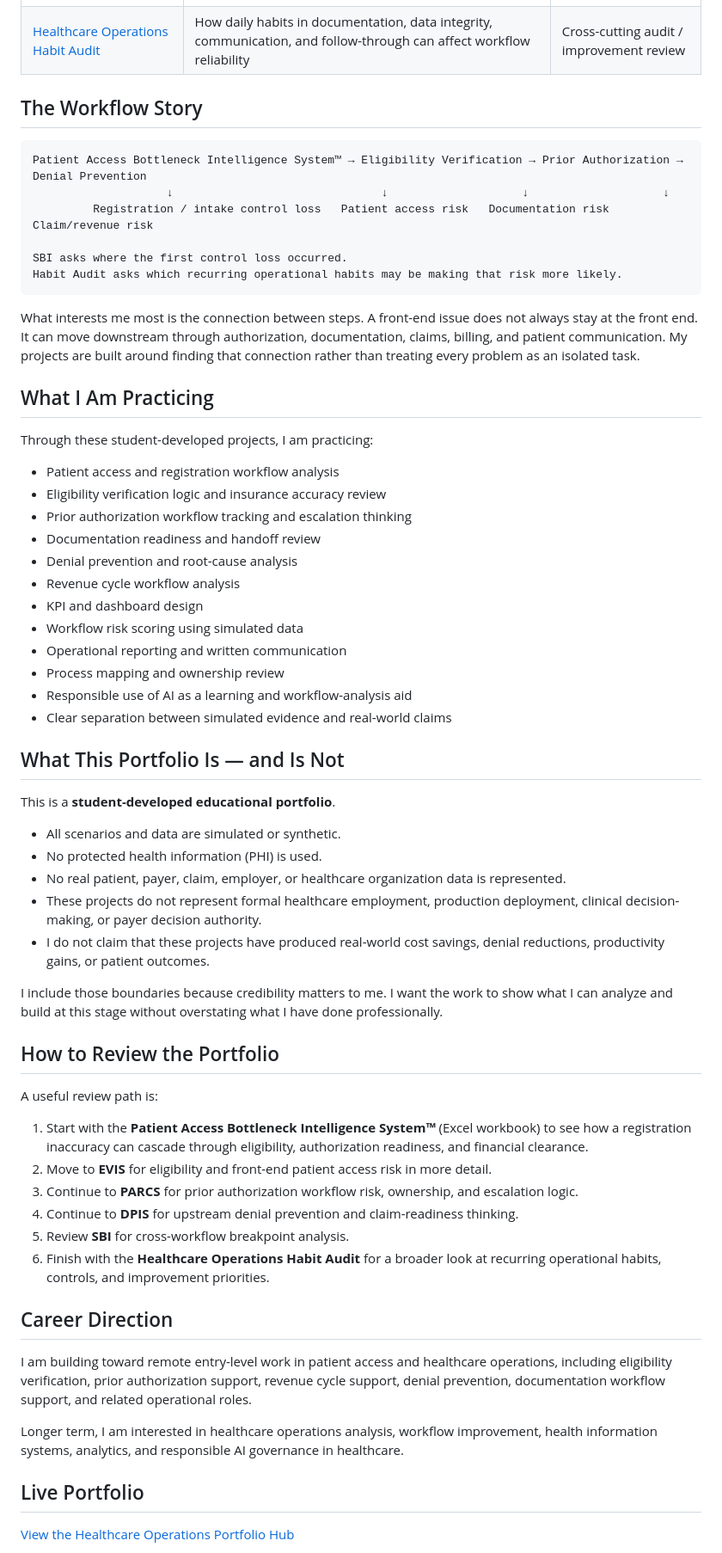
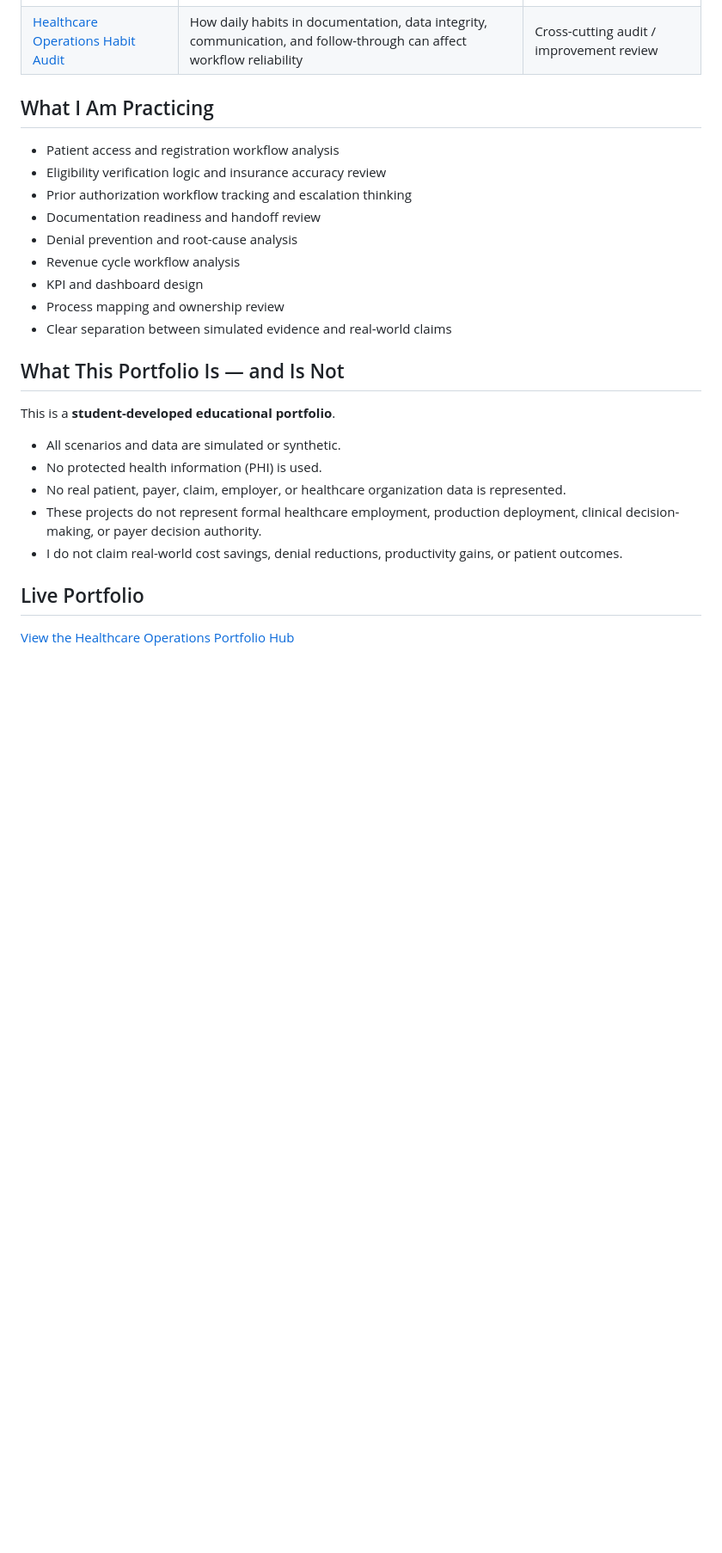
Before and after one commit to koripickle1101-TN/healthcare-operations-portfolio-hub, a Markdown page: README.md, the part around one of its changes. Shown at 86% size. Drawn GitHub-style; blank space fills up the shorter version.

````diff
--- a/README.md
+++ b/README.md
@@ -55,22 +57,7 @@ The goal is not to present these projects as production systems. The goal is to
 | [SBI — Silent Breakpoint Intelligence](https://github.com/koripickle1101-TN/silent-breakpoint-intelligence-system) | How to identify the first control loss in a workflow before the downstream effects become obvious | Cross-workflow analysis |
 | [Healthcare Operations Habit Audit](https://github.com/koripickle1101-TN/healthcare-operations-habit-audit) | How daily habits in documentation, data integrity, communication, and follow-through can affect workflow reliability | Cross-cutting audit / improvement review |
 
-## The Workflow Story
-
-```text
-Patient Access Bottleneck Intelligence System™ → Eligibility Verification → Prior Authorization → Denial Prevention
-                    ↓                               ↓                    ↓                    ↓
-         Registration / intake control loss   Patient access risk   Documentation risk   Claim/revenue risk
-
-SBI asks where the first control loss occurred.
-Habit Audit asks which recurring operational habits may be making that risk more likely.
-```
-
-What interests me most is the connection between steps. A front-end issue does not always stay at the front end. It can move downstream through authorization, documentation, claims, billing, and patient communication. My projects are built around finding that connection rather than treating every problem as an isolated task.
-
 ## What I Am Practicing
-
-Through these student-developed projects, I am practicing:
 
 - Patient access and registration workflow analysis
 - Eligibility verification logic and insurance accuracy review
@@ -79,10 +66,7 @@ Through these student-developed projects, I am practicing:
 - Denial prevention and root-cause analysis
 - Revenue cycle workflow analysis
 - KPI and dashboard design
-- Workflow risk scoring using simulated data
-- Operational reporting and written communication
 - Process mapping and ownership review
-- Responsible use of AI as a learning and workflow-analysis aid
 - Clear separation between simulated evidence and real-world claims
 
 ## What This Portfolio Is — and Is Not
@@ -93,26 +77,7 @@ This is a **student-developed educational portfolio**.
 - No protected health information (PHI) is used.
 - No real patient, payer, claim, employer, or healthcare organization data is represented.
 - These projects do not represent formal healthcare employment, production deployment, clinical decision-making, or payer decision authority.
-- I do not claim that these projects have produced real-world cost savings, denial reductions, productivity gains, or patient outcomes.
-
-I include those boundaries because credibility matters to me. I want the work to show what I can analyze and build at this stage without overstating what I have done professionally.
-
-## How to Review the Portfolio
-
-A useful review path is:
-
-1. Start with the **Patient Access Bottleneck Intelligence System™** (Excel workbook) to see how a registration inaccuracy can cascade through eligibility, authorization readiness, and financial clearance.
-2. Move to **EVIS** for eligibility and front-end patient access risk in more detail.
-3. Continue to **PARCS** for prior authorization workflow risk, ownership, and escalation logic.
-4. Continue to **DPIS** for upstream denial prevention and claim-readiness thinking.
-5. Review **SBI** for cross-workflow breakpoint analysis.
-6. Finish with the **Healthcare Operations Habit Audit** for a broader look at recurring operational habits, controls, and improvement priorities.
-
-## Career Direction
-
-I am building toward remote entry-level work in patient access and healthcare operations, including eligibility verification, prior authorization support, revenue cycle support, denial prevention, documentation workflow support, and related operational roles.
-
-Longer term, I am interested in healthcare operations analysis, workflow improvement, health information systems, analytics, and responsible AI governance in healthcare.
+- I do not claim real-world cost savings, denial reductions, productivity gains, or patient outcomes.
 
 ## Live Portfolio
 
````
Also changed, not shown: other parts of README.md (+34 -35 lines).
